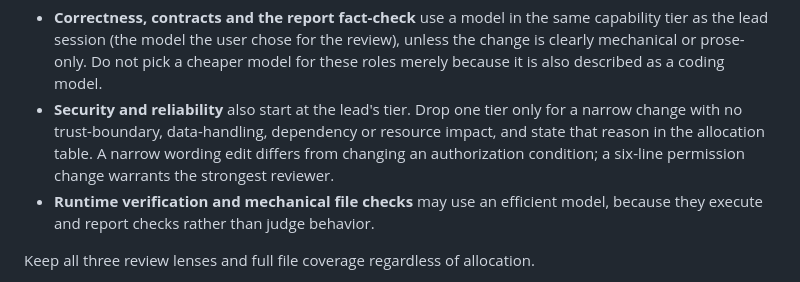
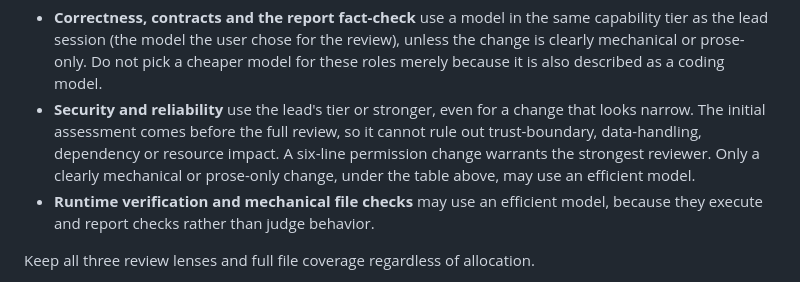
Before and after one commit to robert-northmind/pr-review-skill, a Markdown page: references/reviewer-allocation.md, the part around the change. Rendered like a GitHub page.

Commit message:
Keep security reviewers at the lead's model tier
The lead could drop the security reviewer one tier for changes that looked
narrow, but that call is made before the full review. Security and
reliability now use the lead's tier or stronger; only clearly mechanical or
prose-only changes may use an efficient model.

Co-Authored-By: Claude Opus 5.5 (1M context) <noreply@anthropic.com>

```diff
--- a/references/reviewer-allocation.md
+++ b/references/reviewer-allocation.md
@@ -49,11 +49,12 @@ Allocate by the role's actual work, within these floors:
   capability tier as the lead session (the model the user chose for the review),
   unless the change is clearly mechanical or prose-only. Do not pick a cheaper
   model for these roles merely because it is also described as a coding model.
-- **Security and reliability** also start at the lead's tier. Drop one tier only
-  for a narrow change with no trust-boundary, data-handling, dependency or
-  resource impact, and state that reason in the allocation table. A narrow
-  wording edit differs from changing an authorization condition; a six-line
-  permission change warrants the strongest reviewer.
+- **Security and reliability** use the lead's tier or stronger, even for a
+  change that looks narrow. The initial assessment comes before the full
+  review, so it cannot rule out trust-boundary, data-handling, dependency or
+  resource impact. A six-line permission change warrants the strongest reviewer.
+  Only a clearly mechanical or prose-only change, under the table above, may
+  use an efficient model.
 - **Runtime verification and mechanical file checks** may use an efficient
   model, because they execute and report checks rather than judge behavior.
 
```
